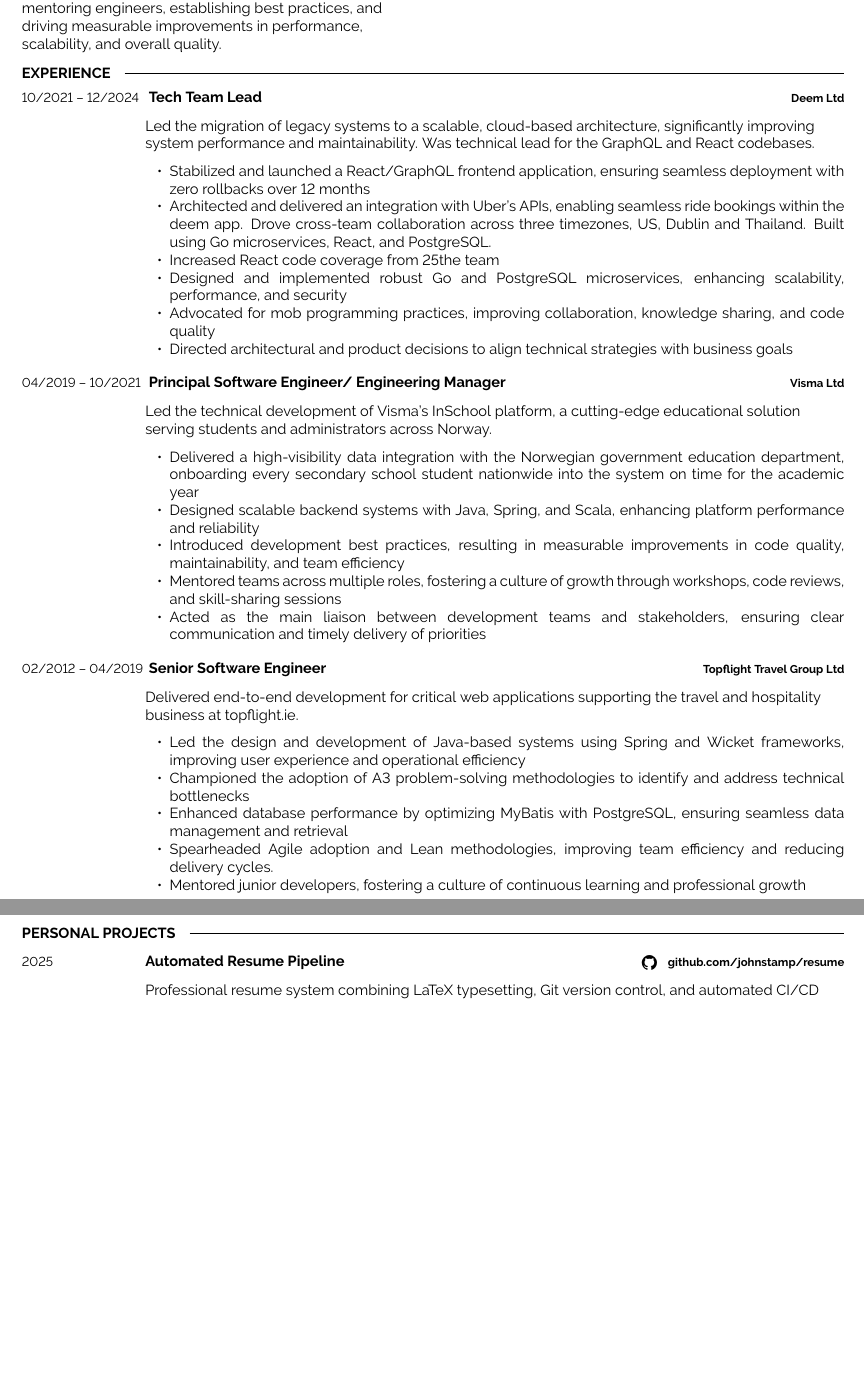
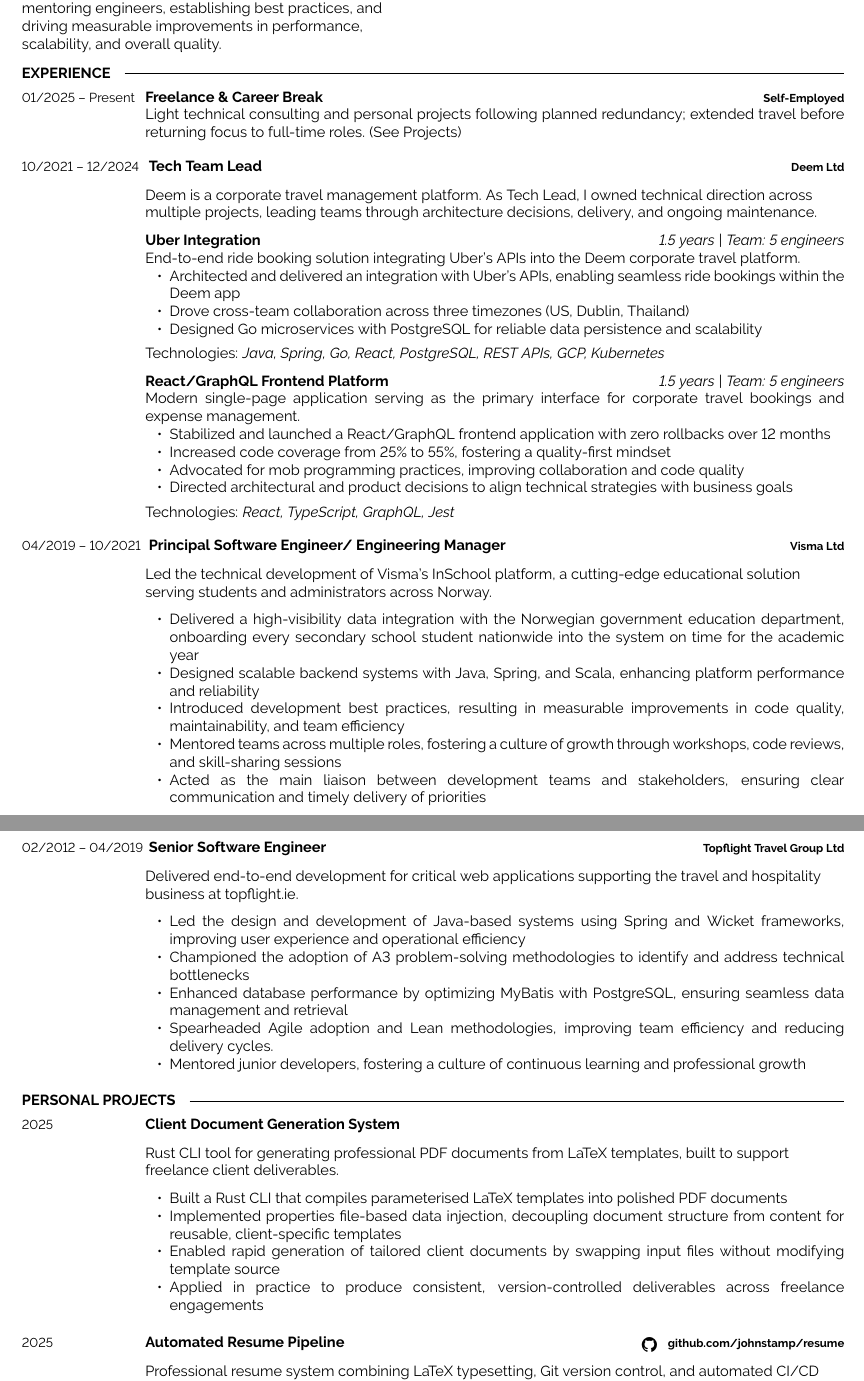
Before and after one commit to johnstamp/resume, a LaTeX CV (john-stamp-resume.tex): two parts of pages 1 and 2 of 2, joined at a grey line, cut so that both start at the same text, the shorter picture padded with empty space. Compiled offline with pdfLaTeX.

Commit message:
added block for career break and freelance. also updated linked in profile

```diff
--- a/john-stamp-resume.tex
+++ b/john-stamp-resume.tex
@@ -105,6 +105,11 @@
     \cvsect{Experience}
     \begin{entrylist}
         \entry
+        {01/2025 -- Present}
+        {Freelance \& Career Break}
+        {Self-Employed}
+        {Light technical consulting and personal projects following planned redundancy; extended travel before returning focus to full-time roles. (See Projects)}
+        \entry
         {10/2021 -- 12/2024}
         {
             Tech Team Lead
@@ -112,27 +117,30 @@
         {Deem Ltd}
         {\vspace{-10pt}
         \begin{flushleft}
-            Led the migration of legacy systems to a scalable, cloud-based architecture, significantly improving system performance and
-            maintainability. Was technical lead for the GraphQL and React codebases.
+            Deem is a corporate travel management platform. As Tech Lead, I owned technical direction across multiple projects, leading teams through architecture decisions, delivery, and ongoing maintenance.
+        \end{flushleft}
 
-        \end{flushleft}
+        \textbf{Uber Integration} \hfill \textit{1.5 years | Team: 5 engineers}\\
+        End-to-end ride booking solution integrating Uber's APIs into the Deem corporate travel platform.
         \begin{itemize}[noitemsep,topsep=0pt,parsep=0pt,partopsep=0pt, leftmargin=15pt]
-                \item Stabilized and launched a React/GraphQL frontend application, ensuring seamless
-                deployment with zero rollbacks over 12 months
-                \item Architected and delivered an integration with Uber’s APIs, enabling
-                seamless ride bookings within the deem app. Drove cross-team collaboration across three timezones, US, Dublin and Thailand.
-                Built using Go microservices, React, and PostgreSQL.
-                \item Increased React code coverage from 25% to 55%, fostering a quality-first mindset within
-                the team
-                \item Designed and implemented robust Go and PostgreSQL microservices, enhancing scalability,
-                performance, and security
-                \item Advocated for mob programming practices, improving collaboration, knowledge sharing,
-                and code quality
-                \item Directed architectural and product decisions to align technical strategies with business
-                goals
-            \end{itemize}
+                \item Architected and delivered an integration with Uber's APIs, enabling seamless ride bookings within the Deem app
+                \item Drove cross-team collaboration across three timezones (US, Dublin, Thailand)
+                \item Designed Go microservices with PostgreSQL for reliable data persistence and scalability
+        \end{itemize}
+        \vspace{4pt}
+        Technologies: \textit{Java, Spring, Go, React, PostgreSQL, REST APIs, GCP, Kubernetes}
+        \vspace{6pt}
 
-
+        \textbf{React/GraphQL Frontend Platform} \hfill \textit{1.5 years | Team: 5 engineers}\\
+        Modern single-page application serving as the primary interface for corporate travel bookings and expense management.
+        \begin{itemize}[noitemsep,topsep=0pt,parsep=0pt,partopsep=0pt, leftmargin=15pt]
+                \item Stabilized and launched a React/GraphQL frontend application with zero rollbacks over 12 months
+                \item Increased code coverage from 25\% to 55\%, fostering a quality-first mindset
+                \item Advocated for mob programming practices, improving collaboration and code quality
+                \item Directed architectural and product decisions to align technical strategies with business goals
+        \end{itemize}
+        \vspace{4pt}
+        Technologies: \textit{React, TypeScript, GraphQL, Jest}
         }
         \entry
         {04/2019 -- 10/2021}
@@ -198,6 +206,21 @@
 \begin{entrylist}
     \entry
     {2025}
+    {Client Document Generation System}
+    {}
+    {\vspace{-10pt}
+    \begin{flushleft}
+        Rust CLI tool for generating professional PDF documents from LaTeX templates, built to support freelance client deliverables.
+    \end{flushleft}
+    \begin{itemize}[noitemsep,topsep=0pt,parsep=0pt,partopsep=0pt, leftmargin=15pt]
+        \item Built a Rust CLI that compiles parameterised LaTeX templates into polished PDF documents
+        \item Implemented properties file-based data injection, decoupling document structure from content for reusable, client-specific templates
+        \item Enabled rapid generation of tailored client documents by swapping input files without modifying template source
+        \item Applied in practice to produce consistent, version-controlled deliverables across freelance engagements
+    \end{itemize}
+    }
+    \entry
+    {2025}
     {Automated Resume Pipeline}
     {\icon{Github}{11}{\href{https://github.com/johnstamp/resume}{github.com/johnstamp/resume}}}
     {\vspace{-10pt}
```
Also changed, not shown: linkedin-profile.md (+30 -0 lines), john-stamp-resume.tex (2 more changed lines).
